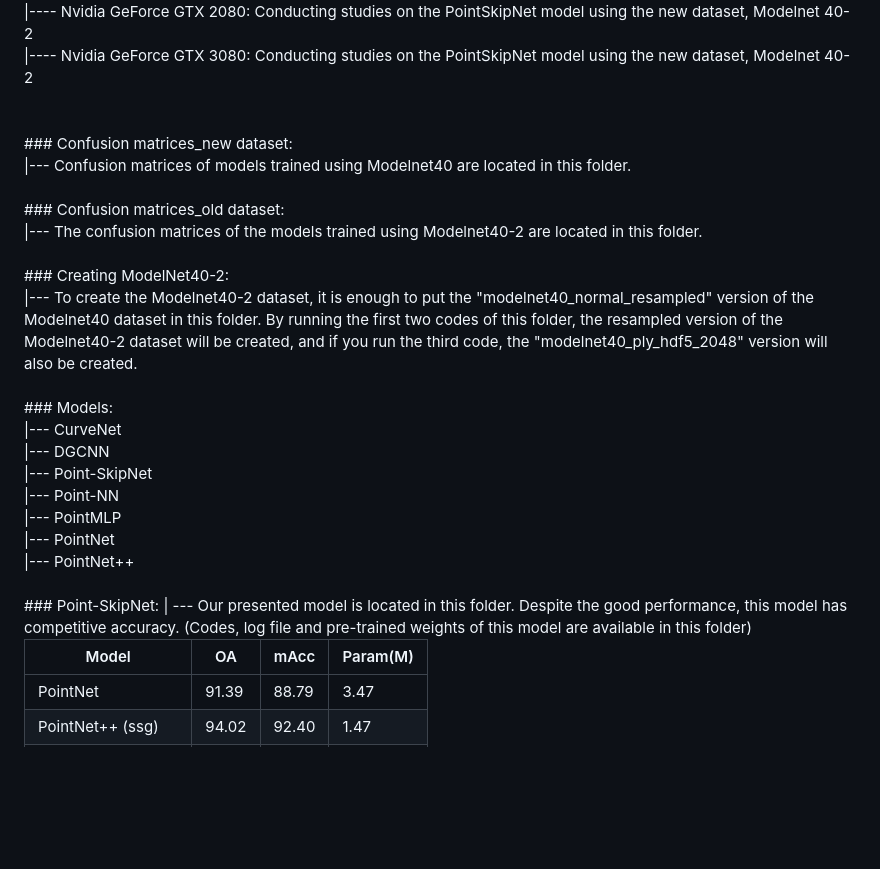
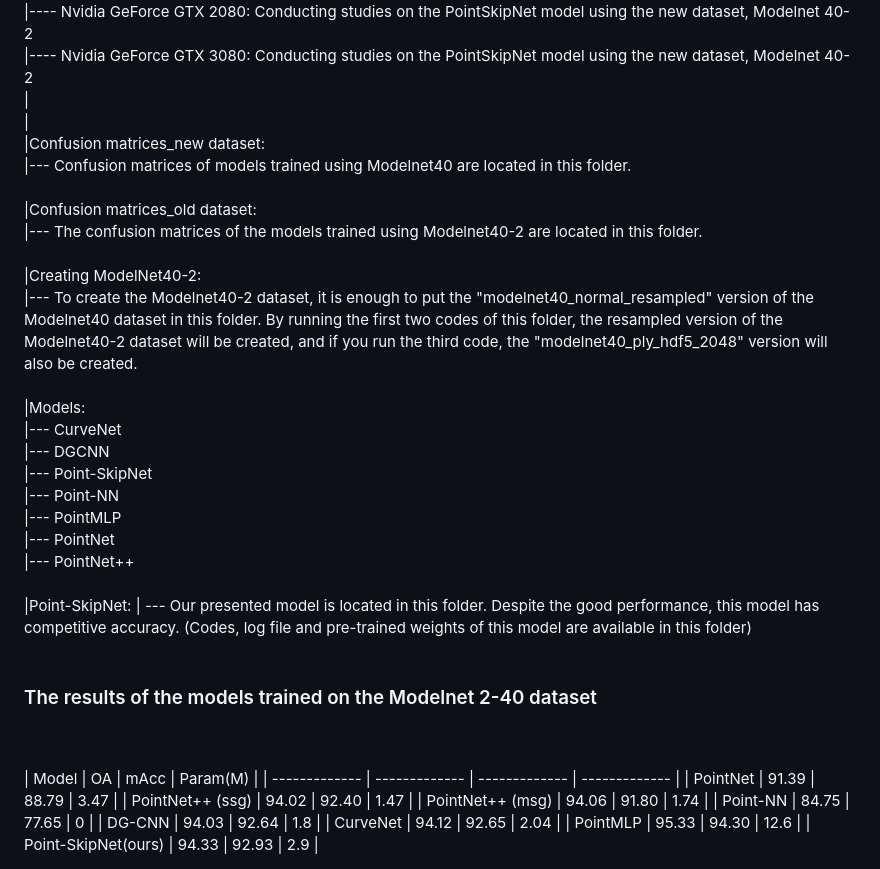
Before and after one commit to m-saeid/ModeNetR_PointSkipNet, a Markdown page: README.md, the part around the change printed below. Rendered like a GitHub page; blank space fills up the shorter version.

```diff
--- a/README.md
+++ b/README.md
@@ -23,18 +23,18 @@ The growing industrial applications of 3D point cloud classification and the dem
 |---- Nvidia GeForce GTX 1080: Although our goal was to study the PointSkipNet model on the new dataset i.e. Modelnet 40-2, but for the possibility of some interesting results, we also conducted studies on the old dataset i.e. Modelnet 40.<br />
 |---- Nvidia GeForce GTX 2080: Conducting studies on the PointSkipNet model using the new dataset, Modelnet 40-2<br />
 |---- Nvidia GeForce GTX 3080: Conducting studies on the PointSkipNet model using the new dataset, Modelnet 40-2<br />
-<br />
-<br />
-### Confusion matrices_new dataset:<br />
+|<br />
+|<br />
+|Confusion matrices_new dataset:<br />
 |--- Confusion matrices of models trained using Modelnet40 are located in this folder.<br />
 <br />
-### Confusion matrices_old dataset:<br />
+|Confusion matrices_old dataset:<br />
 |--- The confusion matrices of the models trained using Modelnet40-2 are located in this folder.<br />
 <br />
-### Creating ModelNet40-2:<br />
+|Creating ModelNet40-2:<br />
 |--- To create the Modelnet40-2 dataset, it is enough to put the "modelnet40_normal_resampled" version of the Modelnet40 dataset in this folder. By running the first two codes of this folder, the resampled version of the Modelnet40-2 dataset will be created, and if you run the third code, the "modelnet40_ply_hdf5_2048" version will also be created.<br />
 <br />
-### Models: <br />
+|Models: <br />
 |--- CurveNet<br />
 |--- DGCNN<br />
 |--- Point-SkipNet<br />
@@ -43,9 +43,13 @@ The growing industrial applications of 3D point cloud classification and the dem
 |--- PointNet<br />
 |--- PointNet++<br />
 <br />
-### Point-SkipNet:
-| --- Our presented model is located in this folder. Despite the good performance, this model has competitive accuracy. (Codes, log file and pre-trained weights of this model are available in this folder)<br />
-
+|Point-SkipNet:
+| --- Our presented model is located in this folder. Despite the good performance, this model has competitive accuracy. (Codes, log file and pre-trained weights of this model are available in this folder)
+<br />
+<br />
+### The results of the models trained on the Modelnet 2-40 dataset
+<br />
+<br />
 |     Model     |       OA      |      mAcc     |   Param(M)    |
 | ------------- | ------------- | ------------- | ------------- |
 | PointNet  | 91.39  | 88.79  | 3.47  |
```
Also changed, not shown: other parts of README.md (+2 -2 lines).
